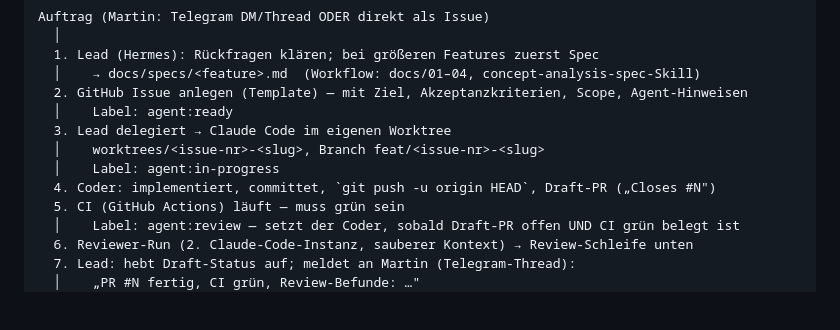
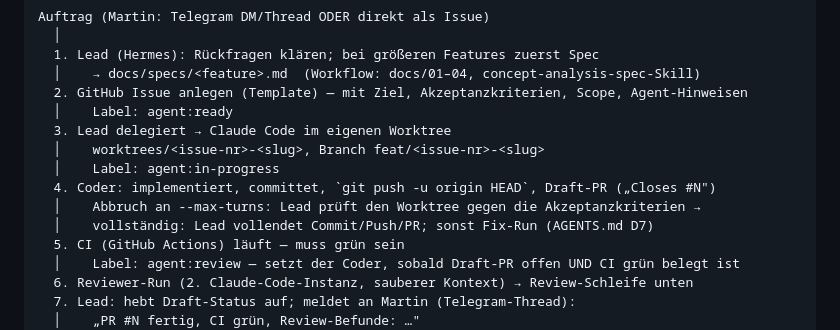
Before and after one commit to martinvidec/oa-sandbox-agents, a Markdown page: docs/workflow.md, the part around the change. GitHub-like rendering; blank space fills up the shorter version.

```diff
--- a/docs/workflow.md
+++ b/docs/workflow.md
@@ -15,6 +15,8 @@ Auftrag (Martin: Telegram DM/Thread ODER direkt als Issue)
   │    worktrees/<issue-nr>-<slug>, Branch feat/<issue-nr>-<slug>
   │    Label: agent:in-progress
   4. Coder: implementiert, committet, `git push -u origin HEAD`, Draft-PR („Closes #N")
+  │    Abbruch an --max-turns: Lead prüft den Worktree gegen die Akzeptanzkriterien →
+  │    vollständig: Lead vollendet Commit/Push/PR; sonst Fix-Run (AGENTS.md D7)
   5. CI (GitHub Actions) läuft — muss grün sein
   │    Label: agent:review — setzt der Coder, sobald Draft-PR offen UND CI grün belegt ist
   6. Reviewer-Run (2. Claude-Code-Instanz, sauberer Kontext) → Review-Schleife unten
```
Also changed, not shown: AGENTS.md (+5 -1 lines).
